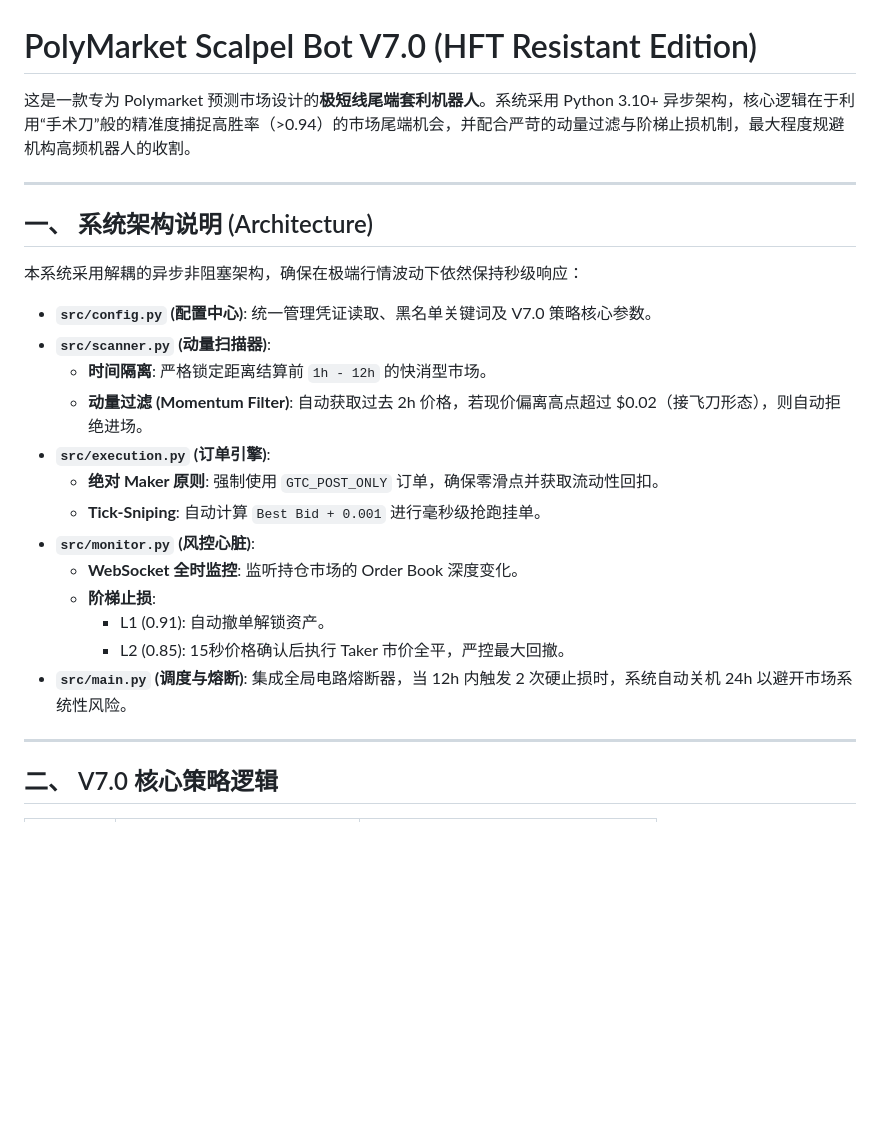
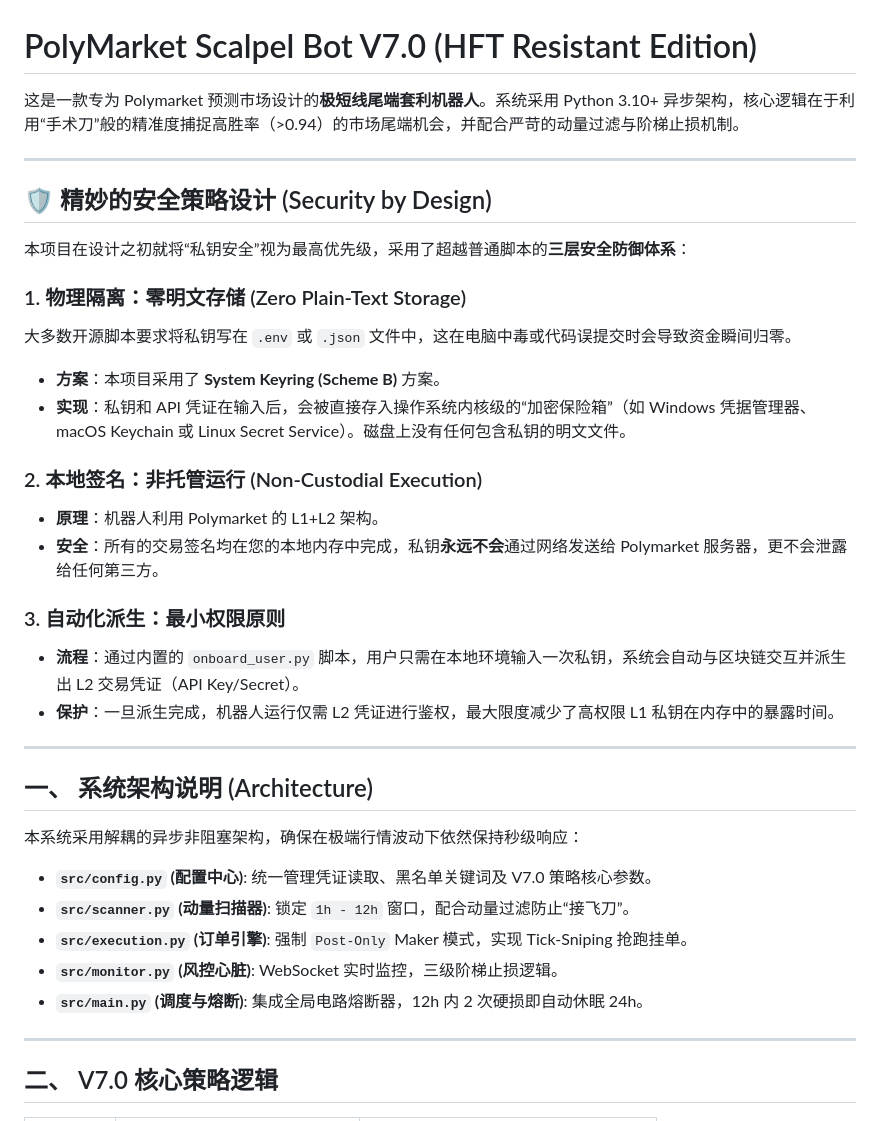
Before and after one commit to roywongx/poly, a Markdown page: README.md, the part around one of its changes. Rendered like a GitHub page; blank space fills up the shorter version.

Commit message:
Docs: Add Security Design section to README

```diff
--- a/README.md
+++ b/README.md
@@ -1,6 +1,25 @@
 # PolyMarket Scalpel Bot V7.0 (HFT Resistant Edition)
 
-这是一款专为 Polymarket 预测市场设计的**极短线尾端套利机器人**。系统采用 Python 3.10+ 异步架构，核心逻辑在于利用“手术刀”般的精准度捕捉高胜率（>0.94）的市场尾端机会，并配合严苛的动量过滤与阶梯止损机制，最大程度规避机构高频机器人的收割。
+这是一款专为 Polymarket 预测市场设计的**极短线尾端套利机器人**。系统采用 Python 3.10+ 异步架构，核心逻辑在于利用“手术刀”般的精准度捕捉高胜率（>0.94）的市场尾端机会，并配合严苛的动量过滤与阶梯止损机制。
+
+---
+
+## 🛡️ 精妙的安全策略设计 (Security by Design)
+
+本项目在设计之初就将“私钥安全”视为最高优先级，采用了超越普通脚本的**三层安全防御体系**：
+
+### 1. 物理隔离：零明文存储 (Zero Plain-Text Storage)
+大多数开源脚本要求将私钥写在 `.env` 或 `.json` 文件中，这在电脑中毒或代码误提交时会导致资金瞬间归零。
+- **方案**：本项目采用了 **System Keyring (Scheme B)** 方案。
+- **实现**：私钥和 API 凭证在输入后，会被直接存入操作系统内核级的“加密保险箱”（如 Windows 凭据管理器、macOS Keychain 或 Linux Secret Service）。磁盘上没有任何包含私钥的明文文件。
+
+### 2. 本地签名：非托管运行 (Non-Custodial Execution)
+- **原理**：机器人利用 Polymarket 的 L1+L2 架构。
+- **安全**：所有的交易签名均在您的本地内存中完成，私钥**永远不会**通过网络发送给 Polymarket 服务器，更不会泄露给任何第三方。
+
+### 3. 自动化派生：最小权限原则
+- **流程**：通过内置的 `onboard_user.py` 脚本，用户只需在本地环境输入一次私钥，系统会自动与区块链交互并派生出 L2 交易凭证（API Key/Secret）。
+- **保护**：一旦派生完成，机器人运行仅需 L2 凭证进行鉴权，最大限度减少了高权限 L1 私钥在内存中的暴露时间。
 
 ---
 
@@ -9,18 +28,10 @@
 本系统采用解耦的异步非阻塞架构，确保在极端行情波动下依然保持秒级响应：
 
 - **`src/config.py` (配置中心)**: 统一管理凭证读取、黑名单关键词及 V7.0 策略核心参数。
-- **`src/scanner.py` (动量扫描器)**:
-    - **时间隔离**: 严格锁定距离结算前 `1h - 12h` 的快消型市场。
-    - **动量过滤 (Momentum Filter)**: 自动获取过去 2h 价格，若现价偏离高点超过 $0.02（接飞刀形态），则自动拒绝进场。
-- **`src/execution.py` (订单引擎)**:
-    - **绝对 Maker 原则**: 强制使用 `GTC_POST_ONLY` 订单，确保零滑点并获取流动性回扣。
-    - **Tick-Sniping**: 自动计算 `Best Bid + 0.001` 进行毫秒级抢跑挂单。
-- **`src/monitor.py` (风控心脏)**:
-    - **WebSocket 全时监控**: 监听持仓市场的 Order Book 深度变化。
-    - **阶梯止损**:
-        - L1 (0.91): 自动撤单解锁资产。
-        - L2 (0.85): 15秒价格确认后执行 Taker 市价全平，严控最大回撤。
-- **`src/main.py` (调度与熔断)**: 集成全局电路熔断器，当 12h 内触发 2 次硬止损时，系统自动关机 24h 以避开市场系统性风险。
+- **`src/scanner.py` (动量扫描器)**: 锁定 `1h - 12h` 窗口，配合动量过滤防止“接飞刀”。
+- **`src/execution.py` (订单引擎)**: 强制 `Post-Only` Maker 模式，实现 Tick-Sniping 抢跑挂单。
+- **`src/monitor.py` (风控心脏)**: WebSocket 实时监控，三级阶梯止损逻辑。
+- **`src/main.py` (调度与熔断)**: 集成全局电路熔断器，12h 内 2 次硬损即自动休眠 24h。
 
 ---
 
```
Also changed, not shown: other parts of README.md (+7 -18 lines).
